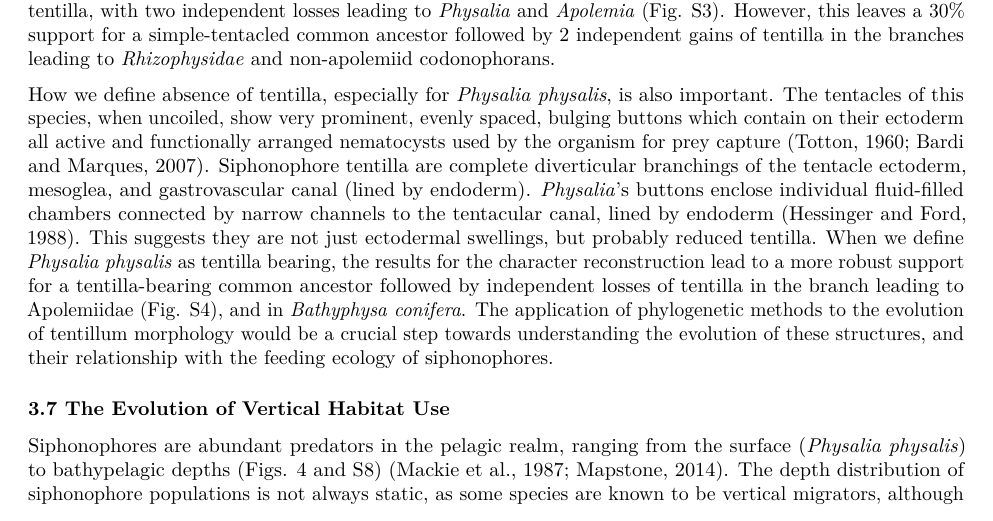
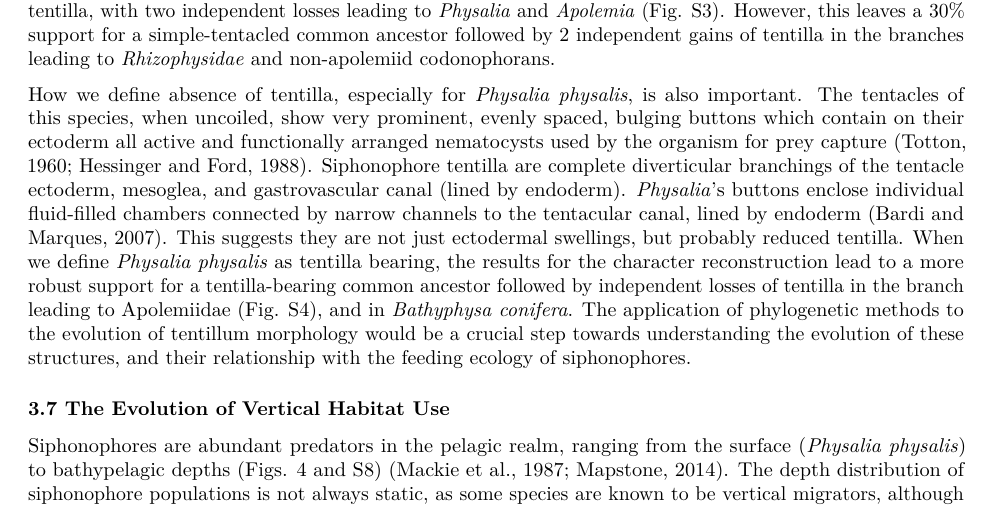
Before and after one commit to caseywdunn/siphonophore_phylogeny_2017, an R Markdown document (manuscript.rmd): part of page 10 of 17, cut so that both start at the same text. Rendered offline with R 4.5, knitr and Pandoc, then LaTeX, with nearby package versions; some code elsewhere in the file could not run offline.

Commit message:
switched places of citations in Physalia tentilla paragraph

```diff
--- a/manuscript.rmd
+++ b/manuscript.rmd
@@ -535,7 +535,7 @@ The pneumatophore is a gas filled float located at the anterior end of the colon
 
 Gastrozooids (specialized feeding polyps) have a single tentacle attached to the base of the zooid that is used for prey capture (with the exception of *Physalia physalis*, which has separate zooids for feeding and prey capture). As in other cnidarians, nematocyst stinging capsules, arranged in dense nematocyst batteries, play a critical role in prey capture. In many siphonophore species these batteries are found in side branches of the tentacle, termed tentilla (Fig. 2A).  Outside of Siphonophora, most hydrozoans bear simple tentacles without side branches. It is still an open question whether the common ancestor of Siphonophora had tentilla. The only siphonophores species regarded as lacking tentilla are *Physalia physalis*, *Apolemia* spp. (Fig. 1H), and *Bathyphysa conifera* (Fig. 1B). Since *B. conifera* is the only member of the *Rhizophysidae* (and of the *Bathyphysa* genus) lacking tentilla, we assume this is a case of secondary loss. When we reconstruct the evolution of this character on the current phylogeny, 70% of simulations support a common ancestor bearing tentilla, with two independent losses leading to *Physalia* and *Apolemia* (Fig. S3). However, this leaves a 30% support for a simple-tentacled common ancestor followed by 2 independent gains of tentilla in the branches leading to *Rhizophysidae* and non-apolemiid codonophorans.
 
-How we define absence of tentilla, especially for *Physalia physalis*, is also important. The tentacles of this species, when uncoiled, show very prominent, evenly spaced, bulging buttons which contain on their ectoderm all active and functionally arranged nematocysts used by the organism for prey capture [@Totton1960;@BARDI2007]. Siphonophore tentilla are complete diverticular branchings of the tentacle ectoderm, mesoglea, and gastrovascular canal (lined by endoderm).  *Physalia*'s buttons enclose individual fluid-filled chambers connected by narrow channels to the tentacular canal, lined by endoderm [@Hessinger1988]. This suggests they are not just ectodermal swellings, but probably reduced tentilla. When we define *Physalia physalis* as tentilla bearing, the results for the character reconstruction lead to a more robust support for a tentilla-bearing common ancestor followed by independent losses of tentilla in the branch leading to Apolemiidae (Fig. S4), and in *Bathyphysa conifera*. The application of phylogenetic methods to the evolution of tentillum morphology would be a crucial step towards understanding the evolution of these structures, and their relationship with the feeding ecology of siphonophores.
+How we define absence of tentilla, especially for *Physalia physalis*, is also important. The tentacles of this species, when uncoiled, show very prominent, evenly spaced, bulging buttons which contain on their ectoderm all active and functionally arranged nematocysts used by the organism for prey capture [@Totton1960;@Hessinger1988]. Siphonophore tentilla are complete diverticular branchings of the tentacle ectoderm, mesoglea, and gastrovascular canal (lined by endoderm).  *Physalia*'s buttons enclose individual fluid-filled chambers connected by narrow channels to the tentacular canal, lined by endoderm [@BARDI2007]. This suggests they are not just ectodermal swellings, but probably reduced tentilla. When we define *Physalia physalis* as tentilla bearing, the results for the character reconstruction lead to a more robust support for a tentilla-bearing common ancestor followed by independent losses of tentilla in the branch leading to Apolemiidae (Fig. S4), and in *Bathyphysa conifera*. The application of phylogenetic methods to the evolution of tentillum morphology would be a crucial step towards understanding the evolution of these structures, and their relationship with the feeding ecology of siphonophores.
 
 ### 3.7 The Evolution of Vertical Habitat Use
 
```
